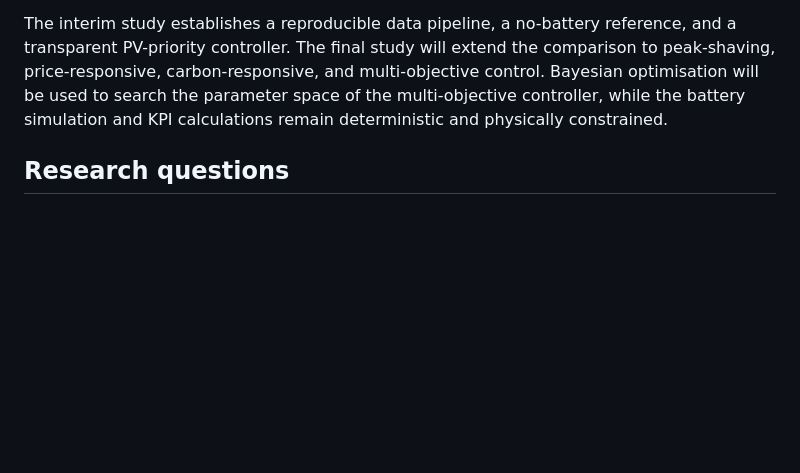
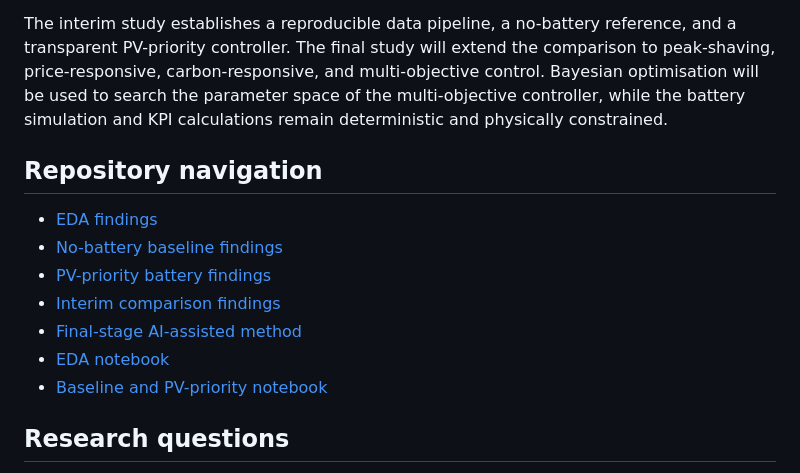
Before and after one commit to Jiang271199/BPS5231-Battery-Control-Jiang-JIANG_Jiahui-CHEN, a Markdown page: README.md, the part around one of its changes. GitHub-like rendering; blank space fills up the shorter version.

```diff
--- a/README.md
+++ b/README.md
@@ -5,6 +5,16 @@
 This project investigates how battery-control decisions affect electricity cost, imported operational carbon, and peak grid import in a grid-connected residential building. The analysis uses a common building, photovoltaic system, battery model, tariff, and grid-carbon signal so that differences in performance can be attributed to the control strategy rather than to changes in the physical system.
 
 The interim study establishes a reproducible data pipeline, a no-battery reference, and a transparent PV-priority controller. The final study will extend the comparison to peak-shaving, price-responsive, carbon-responsive, and multi-objective control. Bayesian optimisation will be used to search the parameter space of the multi-objective controller, while the battery simulation and KPI calculations remain deterministic and physically constrained.
+
+## Repository navigation
+
+- [EDA findings](docs/05_EDA_Findings.md)
+- [No-battery baseline findings](docs/06_Baseline_Findings.md)
+- [PV-priority battery findings](docs/07_PV_Priority_Findings.md)
+- [Interim comparison findings](docs/08_Interim_Comparison_Findings.md)
+- [Final-stage AI-assisted method](docs/09_Final_Method.md)
+- [EDA notebook](notebooks/01_EDA.ipynb)
+- [Baseline and PV-priority notebook](notebooks/02_Baseline_and_PV_Priority.ipynb)
 
 ## Research questions
 
```
Also changed, not shown: other parts of README.md (+30 -7 lines).
